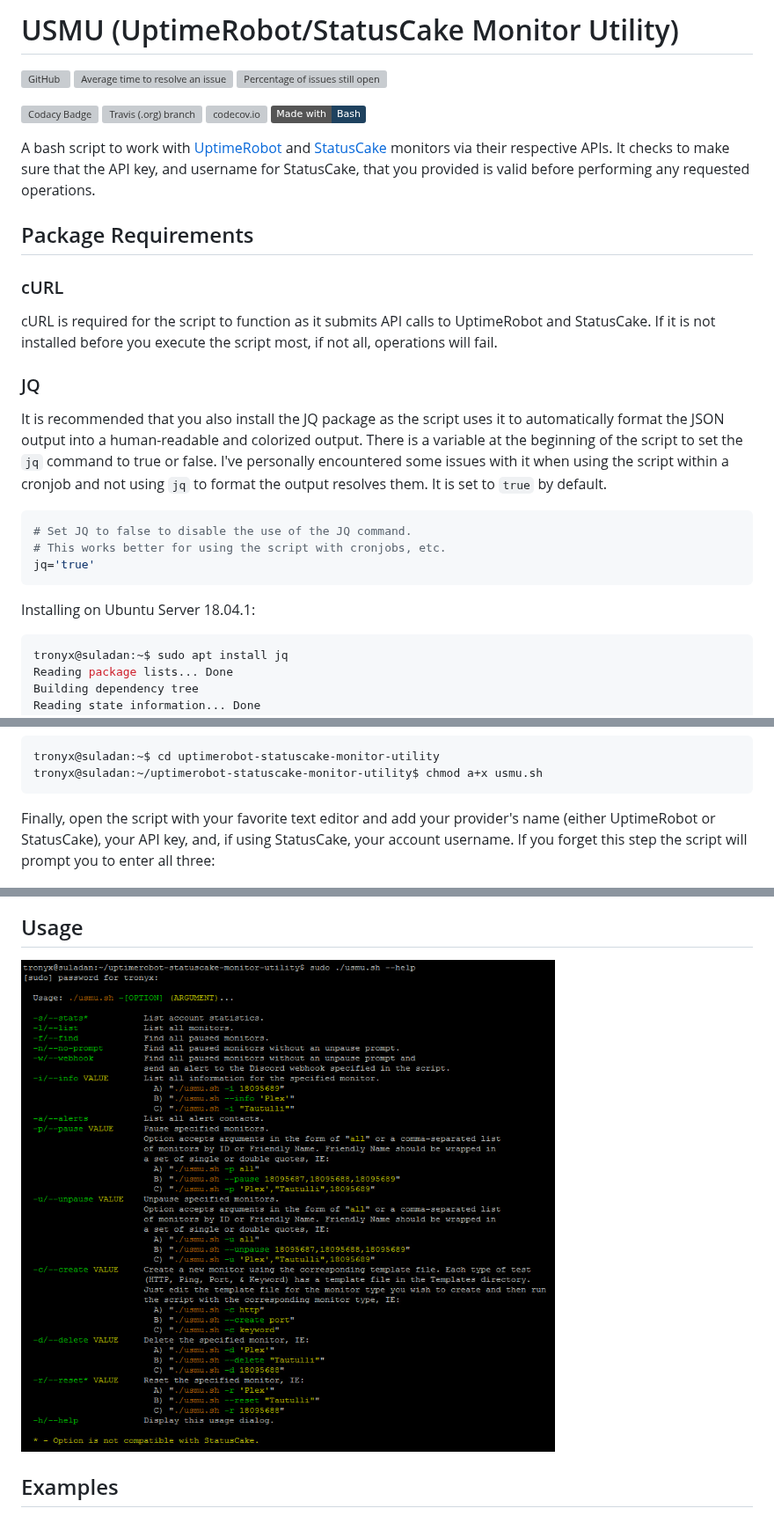
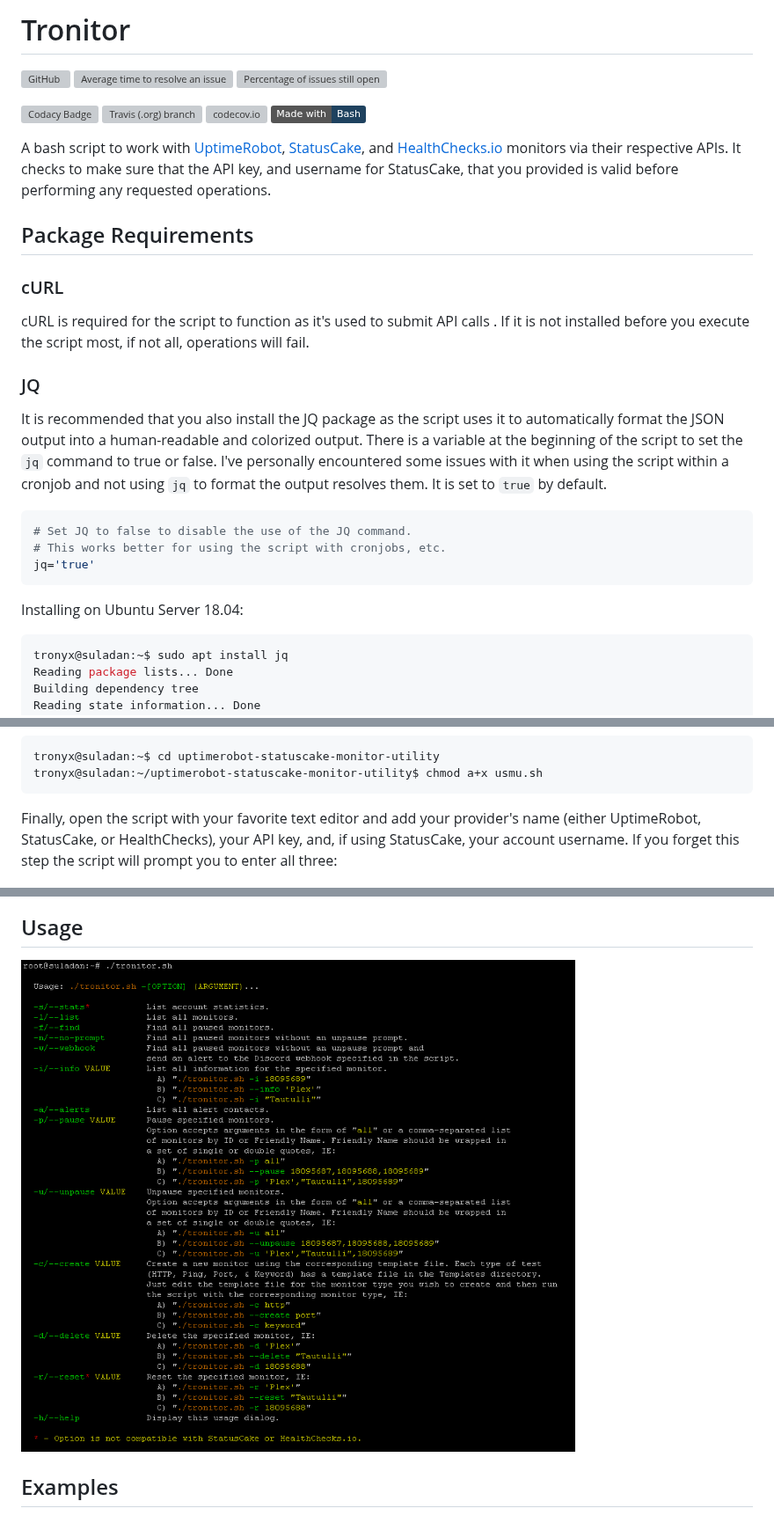
Before and after one commit to tronyx/tronitor, a Markdown page: README.md, 3 parts joined by grey strips. Shown at 88% size. Rendered like a GitHub page; pictures changed too: Images/usage.png; badges without logos; grey boxes are pictures that could not be loaded.

Commit message:
Updates for rename

````diff
--- a/README.md
+++ b/README.md
@@ -1,15 +1,16 @@
-# USMU (UptimeRobot/StatusCake Monitor Utility)
+# Tronitor
 
 [![GitHub](https://img.shields.io/github/license/mashape/apistatus.svg)](https://github.com/christronyxyocum/uptimerobot-statuscake-monitor-utility/blob/develop/LICENSE.md) [![Average time to resolve an issue](http://isitmaintained.com/badge/resolution/christronyxyocum/uptimerobot-statuscake-monitor-utility.svg)](http://isitmaintained.com/project/christronyxyocum/uptimerobot-statuscake-monitor-utility "Average time to resolve an issue") [![Percentage of issues still open](http://isitmaintained.com/badge/open/christronyxyocum/uptimerobot-statuscake-monitor-utility.svg)](http://isitmaintained.com/project/christronyxyocum/uptimerobot-statuscake-monitor-utility "Percentage of issues still open")
 
 [![Codacy Badge](https://api.codacy.com/project/badge/Grade/da395757a07e45e9a57f8e23bd9aa614)](https://www.codacy.com/app/christronyxyocum/uptimerobot-statuscake-monitor-utility?utm_source=github.com&amp;utm_medium=referral&amp;utm_content=christronyxyocum/uptimerobot-statuscake-monitor-utility&amp;utm_campaign=Badge_Grade) [![Travis (.org) branch](https://img.shields.io/travis/rust-lang/rust/master.svg?logo=travis)](https://travis-ci.org/christronyxyocum/uptimerobot-statuscake-monitor-utility) [![codecov.io](https://codecov.io/gh/christronyxyocum/uptimerobot-statuscake-monitor-utility/branch/develop/graphs/badge.svg?branch=develop)](http://codecov.io/github/christronyxyocum/uptimerobot-statuscake-monitor-utility?branch=develop) [![made-with-bash](https://img.shields.io/badge/Made%20with-Bash-1f425f.svg)](https://www.gnu.org/software/bash/)
 
-A bash script to work with [UptimeRobot](https://uptimerobot.com) and [StatusCake](https://www.statuscake.com) monitors via their respective APIs. It checks to make sure that the API key, and username for StatusCake, that you provided is valid before performing any requested operations.
+A bash script to work with [UptimeRobot](https://uptimerobot.com), [StatusCake](https://www.statuscake.com), and [HealthChecks.io](https://healthchecks.io) monitors via their respective APIs. It checks to make sure that the API key, and username for StatusCake, that you provided is valid before performing any requested operations.
 
 ## Package Requirements
+
 ### cURL
 
-cURL is required for the script to function as it submits API calls to UptimeRobot and StatusCake. If it is not installed before you execute the script most, if not all, operations will fail.
+cURL is required for the script to function as it's used to submit API calls . If it is not installed before you execute the script most, if not all, operations will fail.
 
 ### JQ
 
@@ -21,7 +22,7 @@ It is recommended that you also install the JQ package as the script uses it to
 jq='true'
 ```
 
-Installing on Ubuntu Server 18.04.1:
+Installing on Ubuntu Server 18.04:
 
 ```bash
 tronyx@suladan:~$ sudo apt install jq
@@ -75,7 +76,7 @@ tronyx@suladan:~$ cd uptimerobot-statuscake-monitor-utility
 tronyx@suladan:~/uptimerobot-statuscake-monitor-utility$ chmod a+x usmu.sh
 ```
 
-Finally, open the script with your favorite text editor and add your provider's name (either UptimeRobot or StatusCake), your API key, and, if using StatusCake, your account username. If you forget this step the script will prompt you to enter all three:
+Finally, open the script with your favorite text editor and add your provider's name (either UptimeRobot, StatusCake, or HealthChecks), your API key, and, if using StatusCake, your account username. If you forget this step the script will prompt you to enter all three:
 
 ![User Data Prompt](/Images/user_data.png)
 
````
Also changed, not shown: 1 other file.
